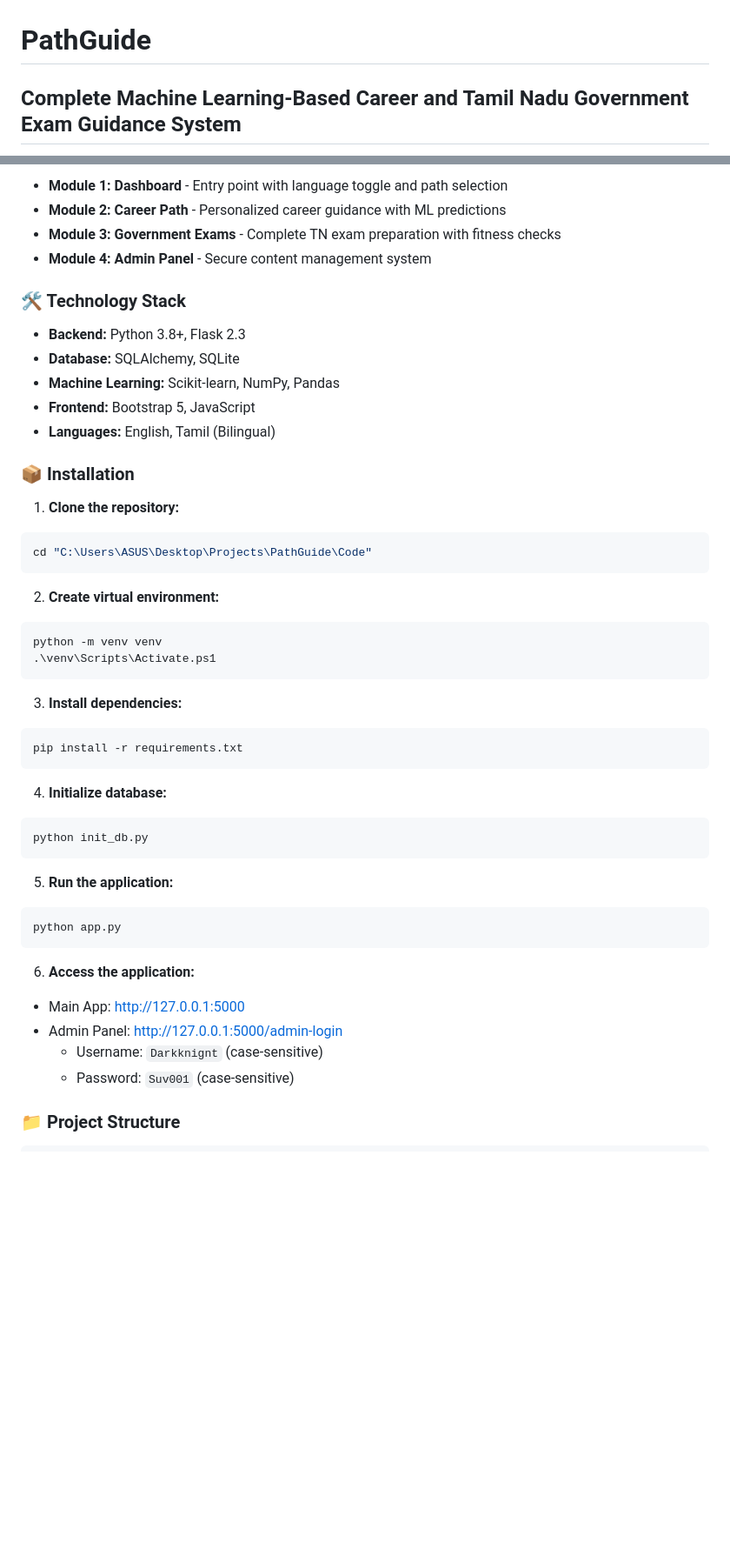
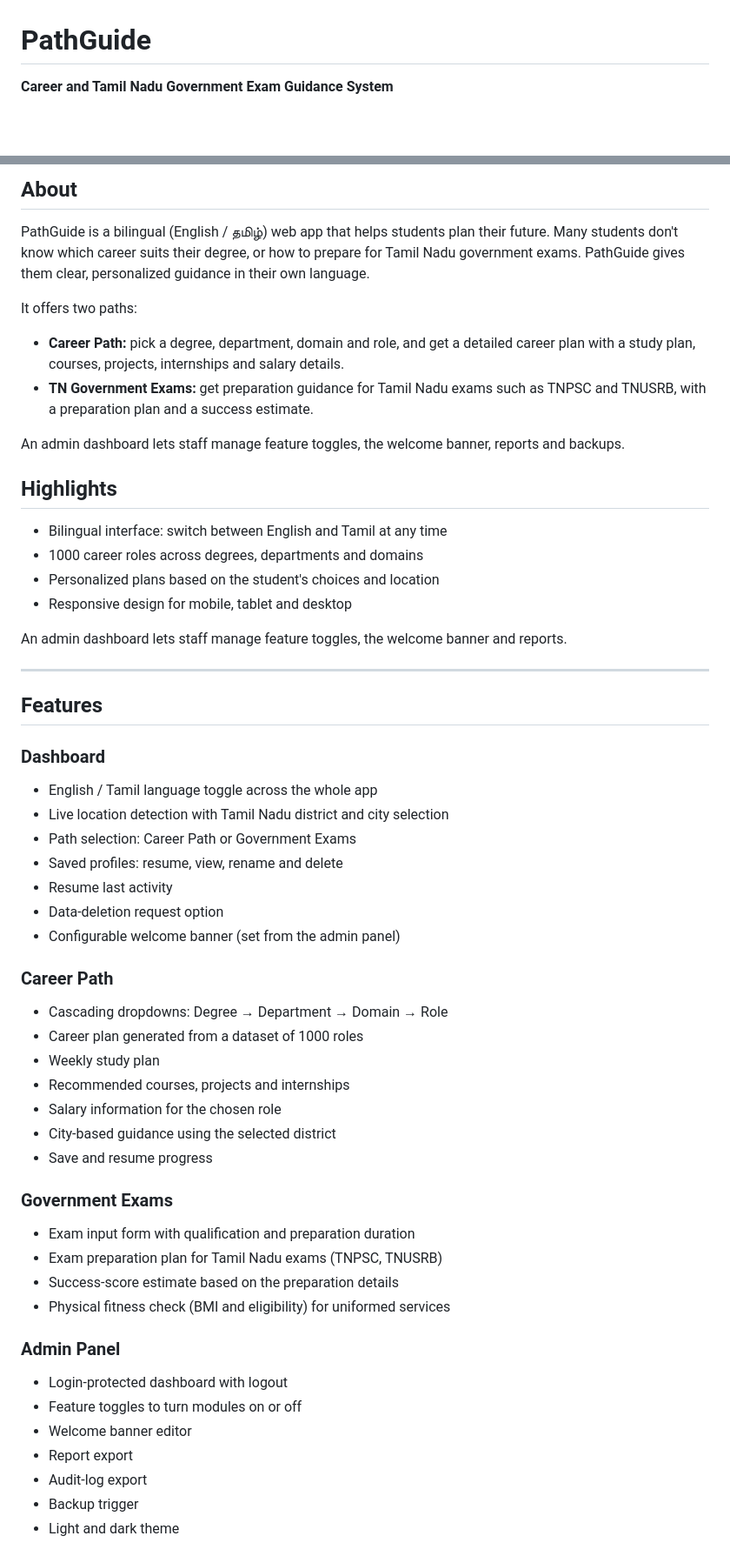
Before and after one commit to suvinbrettleeroy/PathuGuide-AI, a Markdown page: README.md, 2 parts joined by grey strips. Shown at 87% size. GitHub-like rendering; blank space fills up the shorter version.

Commit message:
Update README with new structure, features and team roles

````diff
--- a/README.md
+++ b/README.md
@@ -1,4 +1,4 @@
 # PathGuide
 
-## Complete Machine Learning-Based Career and Tamil Nadu Government Exam Guidance System
+**Career and Tamil Nadu Government Exam Guidance System**
 
@@ -6,49 +9,59 @@
 
-- **Module 1: Dashboard** - Entry point with language toggle and path selection
-- **Module 2: Career Path** - Personalized career guidance with ML predictions
-- **Module 3: Government Exams** - Complete TN exam preparation with fitness checks
-- **Module 4: Admin Panel** - Secure content management system
+## About
 
-### 🛠️ Technology Stack
+PathGuide is a bilingual (English / தமிழ்) web app that helps students plan their future. Many students don't know which career suits their degree, or how to prepare for Tamil Nadu government exams. PathGuide gives them clear, personalized guidance in their own language.
 
-- **Backend:** Python 3.8+, Flask 2.3
-- **Database:** SQLAlchemy, SQLite
-- **Machine Learning:** Scikit-learn, NumPy, Pandas
-- **Frontend:** Bootstrap 5, JavaScript
-- **Languages:** English, Tamil (Bilingual)
+It offers two paths:
 
-### 📦 Installation
+- **Career Path:** pick a degree, department, domain and role, and get a detailed career plan with a study plan, courses, projects, internships and salary details.
+- **TN Government Exams:** get preparation guidance for Tamil Nadu exams such as TNPSC and TNUSRB, with a preparation plan and a success estimate.
 
-1. **Clone the repository:**
-```bash
-cd "C:\Users\ASUS\Desktop\Projects\PathGuide\Code"
-```
+An admin dashboard lets staff manage feature toggles, the welcome banner, reports and backups.
 
-2. **Create virtual environment:**
-```powershell
-python -m venv venv
-.\venv\Scripts\Activate.ps1
-```
+## Highlights
 
-3. **Install dependencies:**
-```powershell
-pip install -r requirements.txt
-```
+- Bilingual interface: switch between English and Tamil at any time
+- 1000 career roles across degrees, departments and domains
+- Personalized plans based on the student's choices and location
+- Responsive design for mobile, tablet and desktop
 
-4. **Initialize database:**
-```powershell
-python init_db.py
-```
 
-5. **Run the application:**
-```powershell
-python app.py
-```
+An admin dashboard lets staff manage feature toggles, the welcome banner and reports.
 
-6. **Access the application:**
-- Main App: http://127.0.0.1:5000
-- Admin Panel: http://127.0.0.1:5000/admin-login
-  - Username: `Darkknignt` (case-sensitive)
-  - Password: `Suv001` (case-sensitive)
+---
 
-### 📁 Project Structure
+## Features
+
+### Dashboard
+- English / Tamil language toggle across the whole app
+- Live location detection with Tamil Nadu district and city selection
+- Path selection: Career Path or Government Exams
+- Saved profiles: resume, view, rename and delete
+- Resume last activity
+- Data-deletion request option
+- Configurable welcome banner (set from the admin panel)
+
+### Career Path
+- Cascading dropdowns: Degree → Department → Domain → Role
+- Career plan generated from a dataset of 1000 roles
+- Weekly study plan
+- Recommended courses, projects and internships
+- Salary information for the chosen role
+- City-based guidance using the selected district
+- Save and resume progress
+
+### Government Exams
+- Exam input form with qualification and preparation duration
+- Exam preparation plan for Tamil Nadu exams (TNPSC, TNUSRB)
+- Success-score estimate based on the preparation details
+- Physical fitness check (BMI and eligibility) for uniformed services
+
+### Admin Panel
+- Login-protected dashboard with logout
+- Feature toggles to turn modules on or off
+- Welcome banner editor
+- Report export
+- Audit-log export
+- Backup trigger
+- Light and dark theme
+
````
Also changed, not shown: other parts of README.md (+139 -131 lines).
